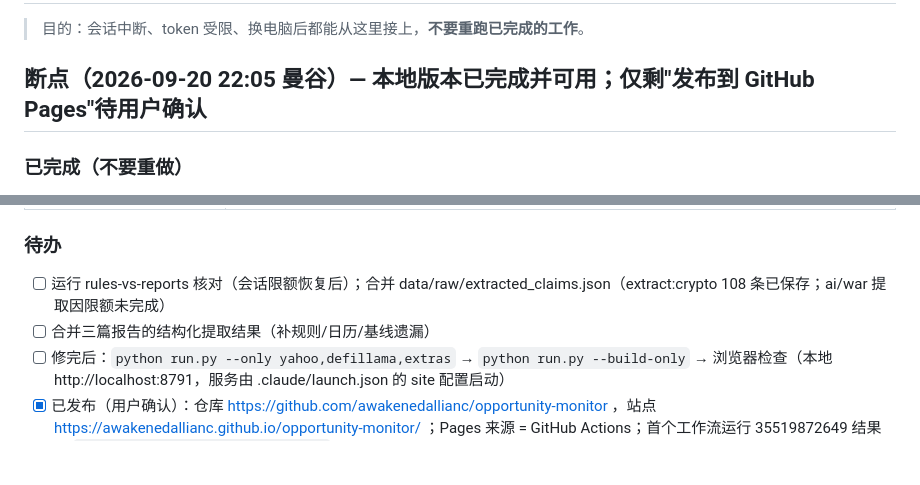
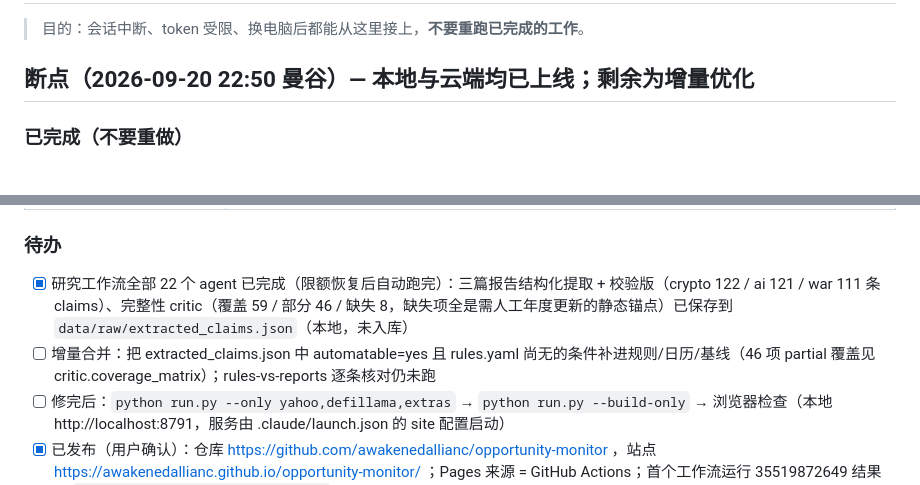
Before and after one commit to awakenedallianc/opportunity-monitor, a Markdown page: PROGRESS.md, 2 parts joined by grey strips. Rendered like a GitHub page; blank space fills up the shorter version.

Commit message:
docs: progress checkpoint after research workflow completion

```diff
--- a/PROGRESS.md
+++ b/PROGRESS.md
@@ -2,7 +2,7 @@
 
 > 目的：会话中断、token 受限、换电脑后都能从这里接上，**不要重跑已完成的工作**。
 
-## 断点（2026-09-20 22:05 曼谷）— 本地版本已完成并可用；仅剩"发布到 GitHub Pages"待用户确认
+## 断点（2026-09-20 22:50 曼谷）— 本地与云端均已上线；剩余为增量优化
 
 ### 已完成（不要重做）
 - 三篇报告通读与规则化：config/ 下 rules(115)、calendar、baseline、static、topics、feeds、watchlist 全部就绪
@@ -28,8 +28,8 @@
 | review:rules-vs-reports | **未完成**（agent 因会话限额失败）；下次可单独跑：对照 data/raw/*_text.txt 检查 config/rules.yaml 阈值 |
 
 ### 待办
-- [ ] 运行 rules-vs-reports 核对（会话限额恢复后）；合并 data/raw/extracted_claims.json（extract:crypto 108 条已保存；ai/war 提取因限额未完成）
-- [ ] 合并三篇报告的结构化提取结果（补规则/日历/基线遗漏）
+- [x] 研究工作流全部 22 个 agent 已完成（限额恢复后自动跑完）：三篇报告结构化提取 + 校验版（crypto 122 / ai 121 / war 111 条 claims）、完整性 critic（覆盖 59 / 部分 46 / 缺失 8，缺失项全是需人工年度更新的静态锚点）已保存到 `data/raw/extracted_claims.json`（本地，未入库）
+- [ ] 增量合并：把 extracted_claims.json 中 automatable=yes 且 rules.yaml 尚无的条件补进规则/日历/基线（46 项 partial 覆盖见 critic.coverage_matrix）；rules-vs-reports 逐条核对仍未跑
 - [ ] 修完后：`python run.py --only yahoo,defillama,extras` → `python run.py --build-only` → 浏览器检查（本地 http://localhost:8791，服务由 .claude/launch.json 的 site 配置启动）
 - [x] 已发布（用户确认）：仓库 https://github.com/awakenedallianc/opportunity-monitor ，站点 https://awakenedallianc.github.io/opportunity-monitor/ ；Pages 来源 = GitHub Actions；首个工作流运行 35519872649 结果见 `gh run list --workflow daily.yml`
 - [ ] 若云端首跑失败：`gh run view <id> --log-failed`；常见原因 CoinGecko 429（已有 Binance 兜底）、Yahoo 限流
```
